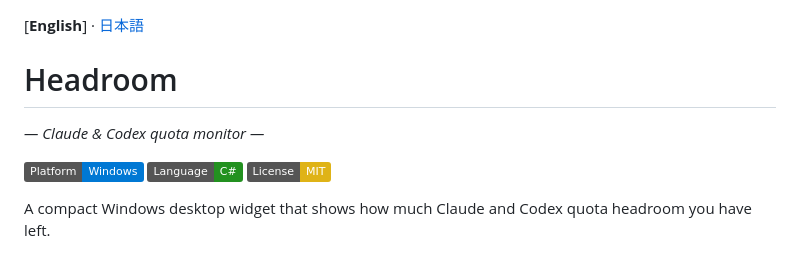
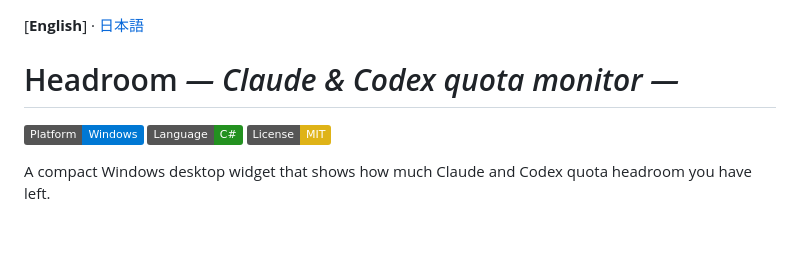
Before and after one commit to tesuheee/headroom, a Markdown page: README.md, the part around the change. Drawn GitHub-style; badges without logos; blank space fills up the shorter version.

```diff
--- a/README.md
+++ b/README.md
@@ -1,8 +1,7 @@
 [**English**] · [日本語](README.ja.md)
 
-# Headroom
+# Headroom *— Claude & Codex quota monitor —*
 
-*— Claude & Codex quota monitor —*
 
 [![Platform](https://img.shields.io/badge/Platform-Windows-0078D4)](https://github.com/tesuheee/headroom)
 [![Language](https://img.shields.io/badge/Language-C%23-239120)](https://learn.microsoft.com/dotnet/csharp/)
```
Also changed, not shown: README.ja.md (+1 -2 lines).
